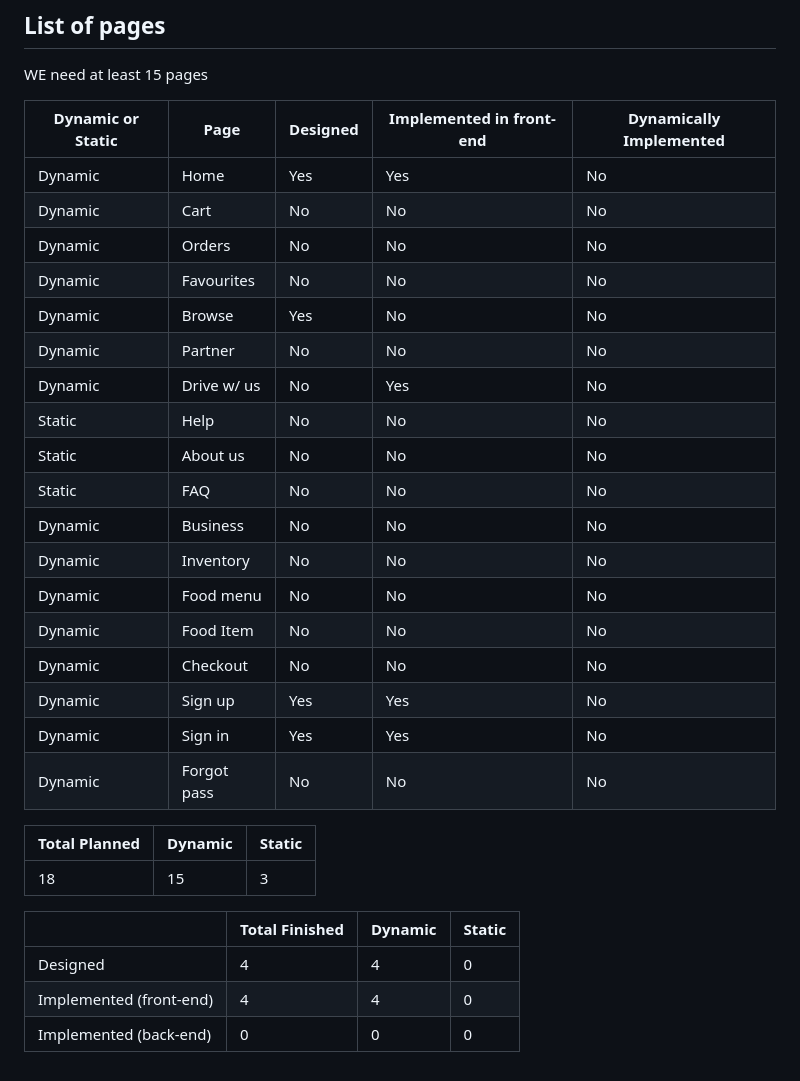
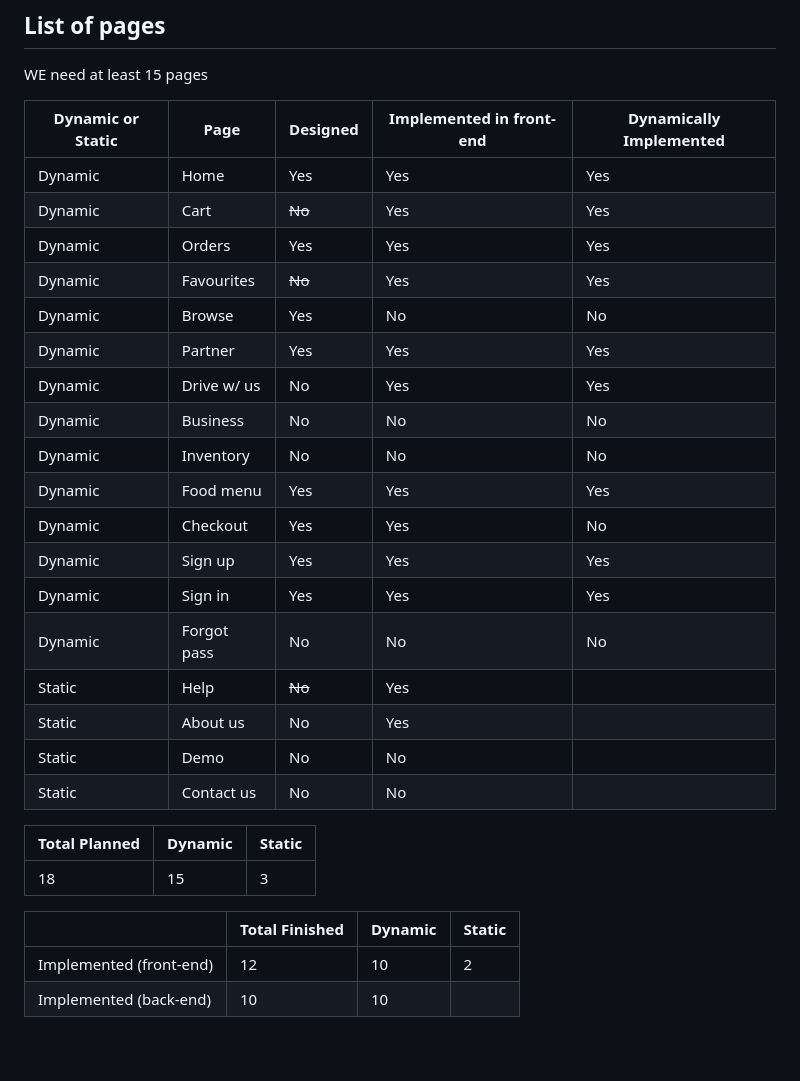
Before and after one commit to Mini1Git/project3340, a Markdown page: README.md, the part around the change. Rendered like a GitHub page.

Commit message:
Update README.md
Updated the readme to include what we have done and what we need to do next

```diff
--- a/README.md
+++ b/README.md
@@ -55,24 +55,25 @@ WE need at least 15 pages
 
 | Dynamic or Static | Page        | Designed | Implemented in front-end | Dynamically Implemented |
 |  --------------   | ----------- | -------- | ------------------------ | ----------------------- |
-|  Dynamic          | Home        | Yes      | Yes                      | No                      |
-|  Dynamic          | Cart        | No       | No                       | No                      |
-|  Dynamic          | Orders      | No       | No                       | No                      |
-|  Dynamic          | Favourites  | No       | No                       | No                      |
+|  Dynamic          | Home        | Yes      | Yes                      | Yes                     |
+|  Dynamic          | Cart        | ~~No~~   | Yes                      | Yes                     |
+|  Dynamic          | Orders      | Yes      | Yes                      | Yes                     |
+|  Dynamic          | Favourites  | ~~No~~   | Yes                      | Yes                     |
 |  Dynamic          | Browse      | Yes      | No                       | No                      |
-|  Dynamic          | Partner     | No       | No                       | No                      |
-|  Dynamic          | Drive w/ us | No       | Yes                      | No                      |
-|  Static           | Help        | No       | No                       | No                      |
-|  Static           | About us    | No       | No                       | No                      |
-|  Static           | FAQ         | No       | No                       | No                      |
+|  Dynamic          | Partner     | Yes      | Yes                      | Yes                     |
+|  Dynamic          | Drive w/ us | No       | Yes                      | Yes                     |
 |  Dynamic          | Business    | No       | No                       | No                      |
 |  Dynamic          | Inventory   | No       | No                       | No                      |
-|  Dynamic          | Food menu   | No       | No                       | No                      |
-|  Dynamic          | Food Item   | No       | No                       | No                      |
-|  Dynamic          | Checkout    | No       | No                       | No                      |
-|  Dynamic          | Sign up     | Yes      | Yes                      | No                      |
-|  Dynamic          | Sign in     | Yes      | Yes                      | No                      |
+|  Dynamic          | Food menu   | Yes      | Yes                      | Yes                     |
+|  Dynamic          | Checkout    | Yes      | Yes                      | No                      |
+|  Dynamic          | Sign up     | Yes      | Yes                      | Yes                     |
+|  Dynamic          | Sign in     | Yes      | Yes                      | Yes                     |
 |  Dynamic          | Forgot pass | No       | No                       | No                      |
+|  Static           | Help        | ~~No~~   | Yes                      |                         |
+|  Static           | About us    | No       | Yes                      |                         |
+|  Static           | Demo        | No       | No                       |                         |
+|  Static           | Contact us  | No       | No                       |                         |
+
 
 |  Total Planned | Dynamic | Static |
 | -------------- | ------- | ------ |
@@ -80,6 +81,5 @@ WE need at least 15 pages
 
 |                         | Total Finished | Dynamic | Static |
 | ----------------------- | -------------- | ------- | ------ |
-| Designed                | 4              | 4       | 0      |
-| Implemented (front-end) | 4              | 4       | 0      |
-| Implemented (back-end)  | 0              | 0       | 0      |
+| Implemented (front-end) | 12             | 10      | 2      |
+| Implemented (back-end)  | 10             | 10      |        |
```
